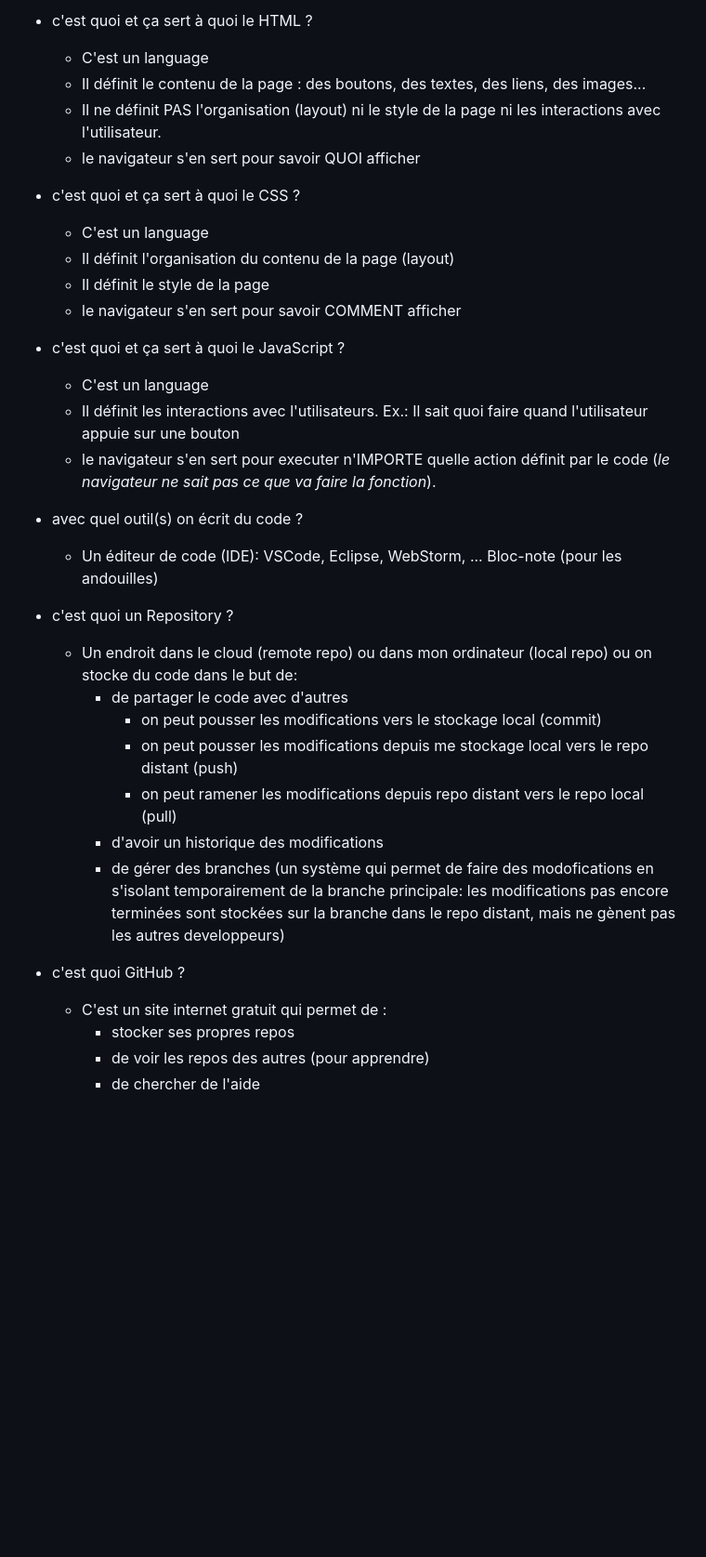
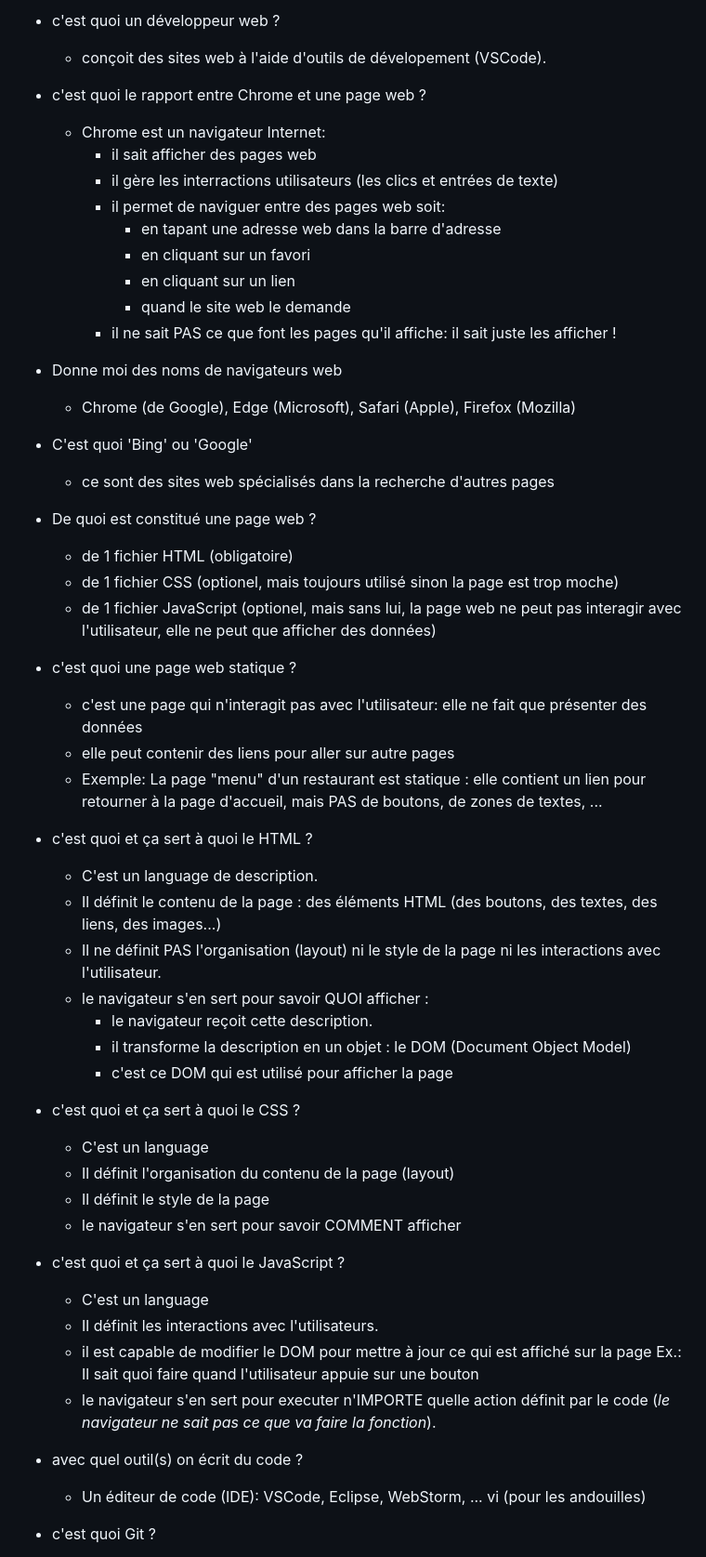
Before and after one commit to arnaud-coding/web-dev-basics, a Markdown page: README.md, the part around the change printed below. Shown: that part at 93% size. Drawn GitHub-style; blank space fills up the shorter version.

```diff
--- a/README.md
+++ b/README.md
@@ -82,37 +67,68 @@ langage pour décrire des pages d'aide dans VScode et dans Github.
 
-* c'est quoi et ça sert à quoi le HTML ?
-  * C'est un language
-  * Il définit le contenu de la page : des boutons, des textes, des liens, des images...
-  * Il ne définit PAS l'organisation (layout) ni le style de la page ni les interactions avec l'utilisateur.
-  * le navigateur s'en sert pour savoir QUOI afficher
+- c'est quoi un développeur web ?
 
-* c'est quoi et ça sert à quoi le CSS ?
-  * C'est un language
-  * Il définit l'organisation du contenu de la page (layout)
-  * Il définit le style de la page
-  * le navigateur s'en sert pour savoir COMMENT afficher
+  - conçoit des sites web à l'aide d'outils de dévelopement (VSCode).
 
-* c'est quoi et ça sert à quoi le JavaScript ?
-  * C'est un language
-  * Il définit les interactions avec l'utilisateurs.
+- c'est quoi le rapport entre Chrome et une page web ?
+
+  - Chrome est un navigateur Internet:
+    - il sait afficher des pages web
+    - il gère les interractions utilisateurs (les clics et entrées de texte)
+    - il permet de naviguer entre des pages web soit:
+      - en tapant une adresse web dans la barre d'adresse
+      - en cliquant sur un favori
+      - en cliquant sur un lien
+      - quand le site web le demande
+    - il ne sait PAS ce que font les pages qu'il affiche: il sait juste les afficher !
+
+- Donne moi des noms de navigateurs web
+
+  - Chrome (de Google), Edge (Microsoft), Safari (Apple), Firefox (Mozilla)
+
+- C'est quoi 'Bing' ou 'Google'
+
+  - ce sont des sites web spécialisés dans la recherche d'autres pages
+
+- De quoi est constitué une page web ?
+
+  - de 1 fichier HTML (obligatoire)
+  - de 1 fichier CSS (optionel, mais toujours utilisé sinon la page est trop moche)
+  - de 1 fichier JavaScript (optionel, mais sans lui, la page web ne peut pas interagir avec l'utilisateur, elle ne peut que afficher des données)
+
+- c'est quoi une page web statique ?
+
+  - c'est une page qui n'interagit pas avec l'utilisateur: elle ne fait que présenter des données
+  - elle peut contenir des liens pour aller sur autre pages
+  - Exemple: La page "menu" d'un restaurant est statique : elle contient un lien pour retourner à la page d'accueil, mais PAS de boutons, de zones de textes, ...
+
+- c'est quoi et ça sert à quoi le HTML ?
+
+  - C'est un language de description.
+  - Il définit le contenu de la page : des éléments HTML (des boutons, des textes, des liens, des images...)
+  - Il ne définit PAS l'organisation (layout) ni le style de la page ni les interactions avec l'utilisateur.
+  - le navigateur s'en sert pour savoir QUOI afficher :
+    - le navigateur reçoit cette description.
+    - il transforme la description en un objet : le DOM (Document Object Model)
+    - c'est ce DOM qui est utilisé pour afficher la page
+
+- c'est quoi et ça sert à quoi le CSS ?
+
+  - C'est un language
+  - Il définit l'organisation du contenu de la page (layout)
+  - Il définit le style de la page
+  - le navigateur s'en sert pour savoir COMMENT afficher
+
+- c'est quoi et ça sert à quoi le JavaScript ?
+
+  - C'est un language
+  - Il définit les interactions avec l'utilisateurs.
+  - il est capable de modifier le DOM pour mettre à jour ce qui est affiché sur la page
     Ex.: Il sait quoi faire quand l'utilisateur appuie sur une bouton
-  * le navigateur s'en sert pour executer n'IMPORTE quelle action définit par le code (*le navigateur ne sait pas ce que va faire la fonction*).
+  - le navigateur s'en sert pour executer n'IMPORTE quelle action définit par le code (_le navigateur ne sait pas ce que va faire la fonction_).
 
-* avec quel outil(s) on écrit du code ?
-  * Un éditeur de code (IDE): VSCode, Eclipse, WebStorm, ... Bloc-note (pour les andouilles)
+- avec quel outil(s) on écrit du code ?
 
-* c'est quoi un Repository ?
-  * Un endroit dans le cloud (remote repo) ou dans mon ordinateur (local repo) ou on stocke du code dans le but de:
-    * de partager le code avec d'autres
-      * on peut pousser les modifications vers le stockage local (commit)
-      * on peut pousser les modifications depuis me stockage local vers le repo distant (push)
-      * on peut ramener les modifications depuis repo distant vers le repo local (pull)
-    * d'avoir un historique des modifications
-    * de gérer des branches (un système qui permet de faire des modofications en s'isolant temporairement de la branche principale: les modifications pas encore terminées sont stockées sur la branche dans le repo distant, mais ne gènent pas les autres developpeurs)
+  - Un éditeur de code (IDE): VSCode, Eclipse, WebStorm, ... vi (pour les andouilles)
 
-* c'est quoi GitHub ?
-  * C'est un site internet gratuit qui permet de :
-    * stocker ses propres repos
-    * de voir les repos des autres (pour apprendre)
-    * de chercher de l'aide
+- c'est quoi Git ?
 
```
Also changed, not shown: other parts of README.md (+65 -57 lines), docs/languages/HTML.md (+77 -70 lines).
